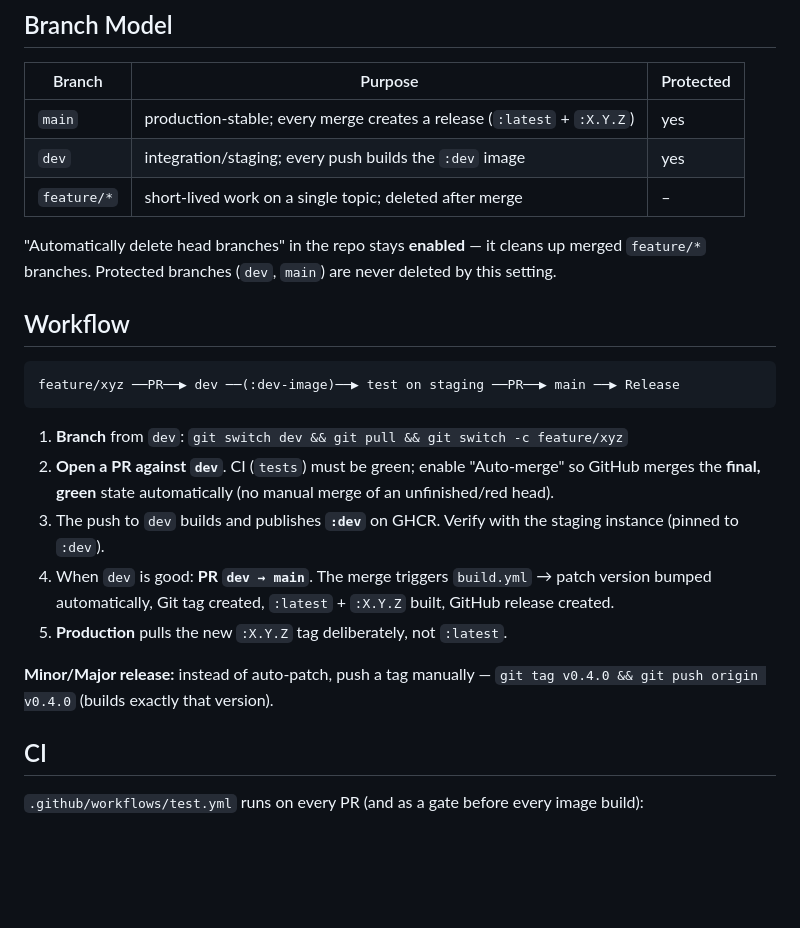
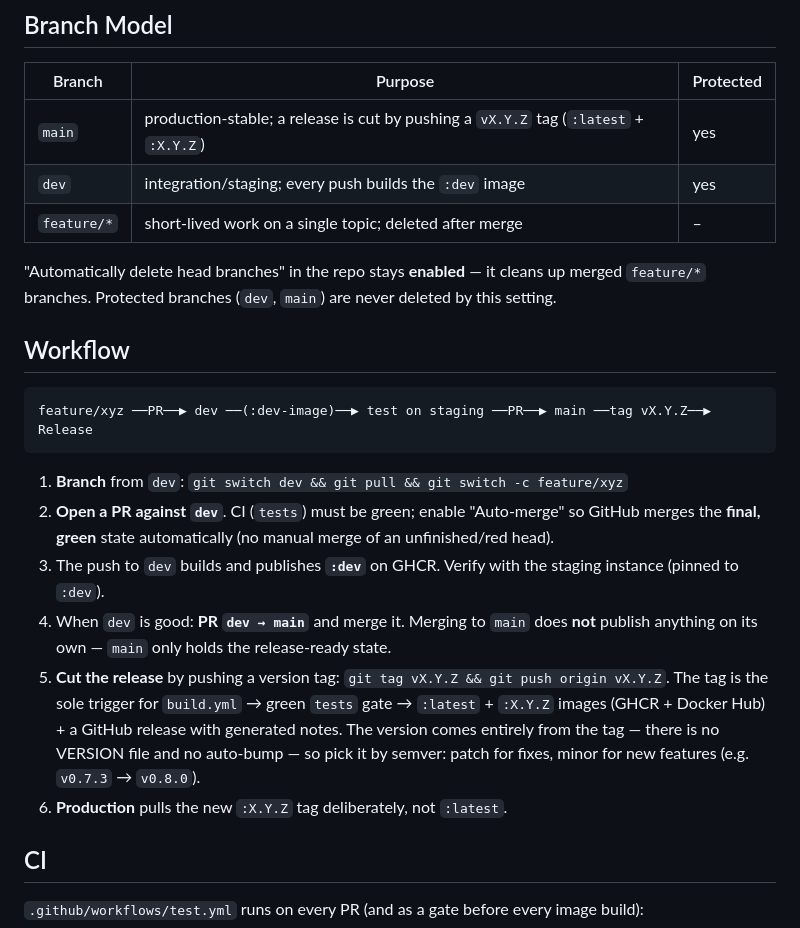
Before and after one commit to anym001/pocketlog, a Markdown page: CONTRIBUTING.md, the part around the change. GitHub-like rendering; blank space fills up the shorter version.

Commit message:
docs: correct the release process to match the tag-only build trigger
CONTRIBUTING described releases as auto-cut on every dev→main merge with an
automatic patch bump, with a manual tag only for minor/major. The actual
build.yml fires *solely* on a pushed `v*` tag — merging to main publishes
nothing, and the version comes entirely from the tag (no VERSION file, no
auto-bump). Align the branch table, the workflow diagram and steps 4–6 with
that reality so the next release follows a documented, correct procedure.

Co-Authored-By: Claude Opus 4.8 <noreply@anthropic.com>
Claude-Session: https://claude.ai/code/session_01SYXrwy9BZEX34j2Pcu2Xmj

````diff
--- a/CONTRIBUTING.md
+++ b/CONTRIBUTING.md
@@ -8,7 +8,7 @@ testing changes before they reach production.
 
 | Branch | Purpose | Protected |
 |---|---|---|
-| `main` | production-stable; every merge creates a release (`:latest` + `:X.Y.Z`) | yes |
+| `main` | production-stable; a release is cut by pushing a `vX.Y.Z` tag (`:latest` + `:X.Y.Z`) | yes |
 | `dev` | integration/staging; every push builds the `:dev` image | yes |
 | `feature/*` | short-lived work on a single topic; deleted after merge | – |
 
@@ -19,7 +19,7 @@ by this setting.
 ## Workflow
 
 ```
-feature/xyz ──PR──▶ dev ──(:dev-image)──▶ test on staging ──PR──▶ main ──▶ Release
+feature/xyz ──PR──▶ dev ──(:dev-image)──▶ test on staging ──PR──▶ main ──tag vX.Y.Z──▶ Release
 ```
 
 1. **Branch** from `dev`: `git switch dev && git pull && git switch -c feature/xyz`
@@ -28,13 +28,15 @@ feature/xyz ──PR──▶ dev ──(:dev-image)──▶ test on staging
    unfinished/red head).
 3. The push to `dev` builds and publishes **`:dev`** on GHCR. Verify with the staging
    instance (pinned to `:dev`).
-4. When `dev` is good: **PR `dev → main`**. The merge triggers `build.yml` →
-   patch version bumped automatically, Git tag created, `:latest` + `:X.Y.Z` built,
-   GitHub release created.
-5. **Production** pulls the new `:X.Y.Z` tag deliberately, not `:latest`.
-
-**Minor/Major release:** instead of auto-patch, push a tag manually —
-`git tag v0.4.0 && git push origin v0.4.0` (builds exactly that version).
+4. When `dev` is good: **PR `dev → main`** and merge it. Merging to `main` does
+   **not** publish anything on its own — `main` only holds the release-ready state.
+5. **Cut the release** by pushing a version tag:
+   `git tag vX.Y.Z && git push origin vX.Y.Z`. The tag is the sole trigger for
+   `build.yml` → green `tests` gate → `:latest` + `:X.Y.Z` images (GHCR + Docker
+   Hub) + a GitHub release with generated notes. The version comes entirely from
+   the tag — there is no VERSION file and no auto-bump — so pick it by semver:
+   patch for fixes, minor for new features (e.g. `v0.7.3` → `v0.8.0`).
+6. **Production** pulls the new `:X.Y.Z` tag deliberately, not `:latest`.
 
 ## CI
 
````
